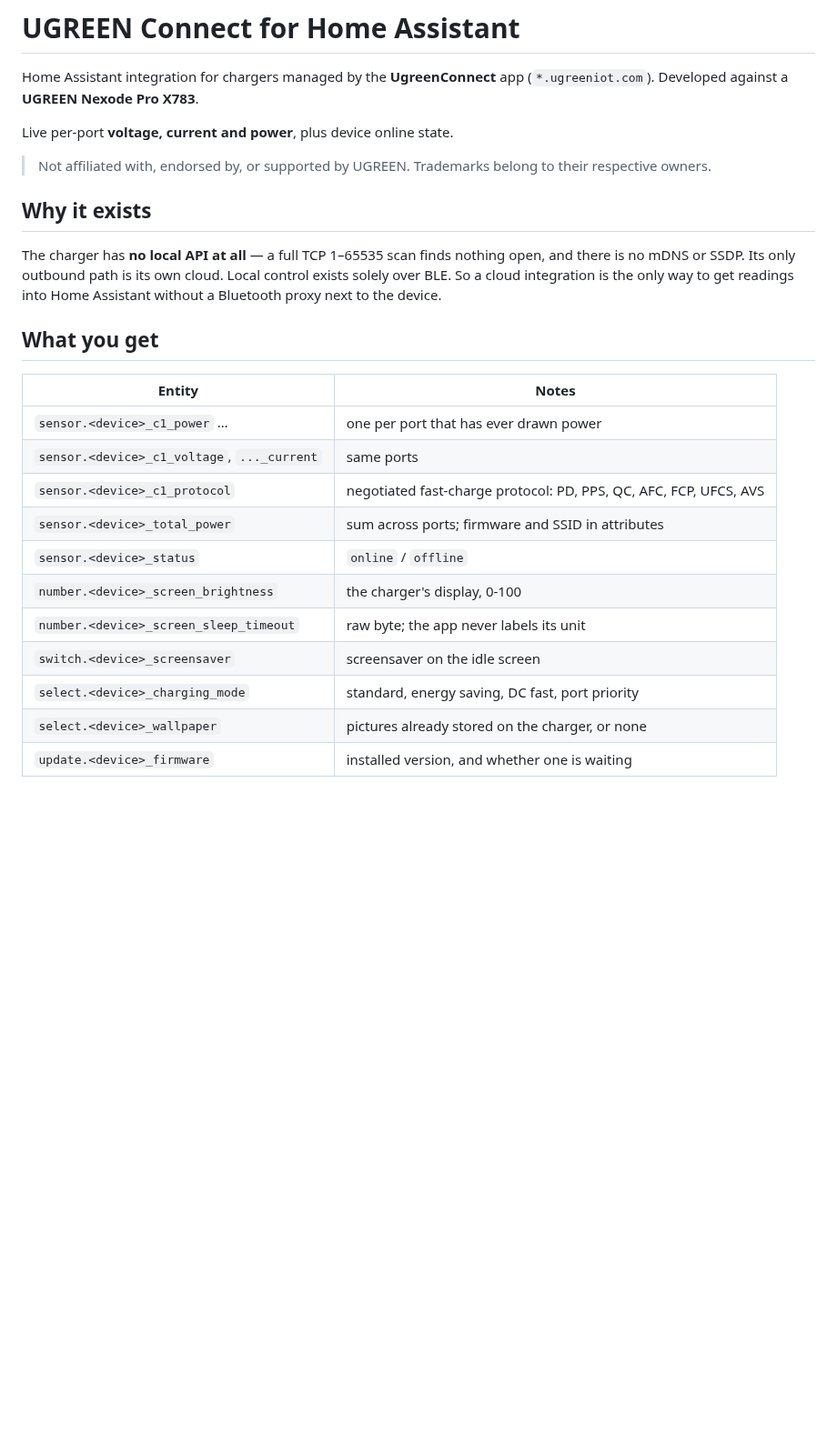
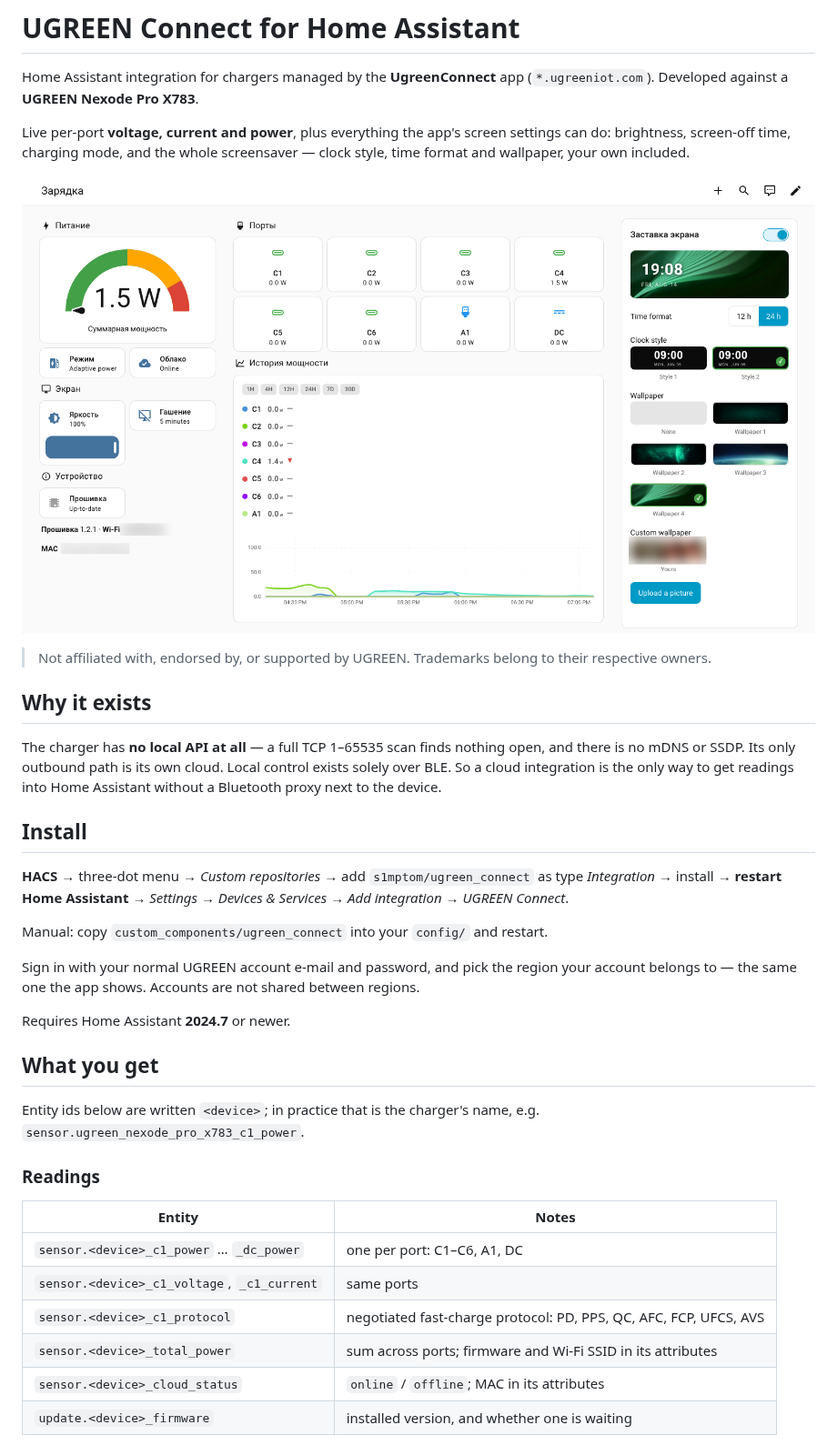
Before and after one commit to s1mptom/ugreen_connect, a Markdown page: README.md, the part around one of its changes. Shown at 91% size. GitHub-like rendering; pictures changed too: docs/dashboard.png (added); blank space fills up the shorter version.

```diff
--- a/README.md
+++ b/README.md
@@ -3,7 +3,11 @@
 Home Assistant integration for chargers managed by the **UgreenConnect** app
 (`*.ugreeniot.com`). Developed against a **UGREEN Nexode Pro X783**.
 
-Live per-port **voltage, current and power**, plus device online state.
+Live per-port **voltage, current and power**, plus everything the app's screen
+settings can do: brightness, screen-off time, charging mode, and the whole
+screensaver — clock style, time format and wallpaper, your own included.
+
+![The charger on a dashboard](docs/dashboard.png)
 
 > Not affiliated with, endorsed by, or supported by UGREEN. Trademarks belong to
 > their respective owners.
@@ -15,18 +19,32 @@ open, and there is no mDNS or SSDP. Its only outbound path is its own cloud.
 Local control exists solely over BLE. So a cloud integration is the only way to
 get readings into Home Assistant without a Bluetooth proxy next to the device.
 
+## Install
+
+**HACS** → three-dot menu → *Custom repositories* → add `s1mptom/ugreen_connect`
+as type *Integration* → install → **restart Home Assistant** → *Settings →
+Devices & Services → Add integration → UGREEN Connect*.
+
+Manual: copy `custom_components/ugreen_connect` into your `config/` and restart.
+
+Sign in with your normal UGREEN account e-mail and password, and pick the region
+your account belongs to — the same one the app shows. Accounts are not shared
+between regions.
+
+Requires Home Assistant **2024.7** or newer.
+
 ## What you get
+
+Entity ids below are written `<device>`; in practice that is the charger's name,
+e.g. `sensor.ugreen_nexode_pro_x783_c1_power`.
+
+### Readings
 
 | Entity | Notes |
 |---|---|
-| `sensor.<device>_c1_power` … | one per port that has ever drawn power |
-| `sensor.<device>_c1_voltage`, `..._current` | same ports |
+| `sensor.<device>_c1_power` … `_dc_power` | one per port: C1–C6, A1, DC |
+| `sensor.<device>_c1_voltage`, `_c1_current` | same ports |
 | `sensor.<device>_c1_protocol` | negotiated fast-charge protocol: PD, PPS, QC, AFC, FCP, UFCS, AVS |
-| `sensor.<device>_total_power` | sum across ports; firmware and SSID in attributes |
-| `sensor.<device>_status` | `online` / `offline` |
-| `number.<device>_screen_brightness` | the charger's display, 0-100 |
-| `number.<device>_screen_sleep_timeout` | raw byte; the app never labels its unit |
-| `switch.<device>_screensaver` | screensaver on the idle screen |
-| `select.<device>_charging_mode` | standard, energy saving, DC fast, port priority |
-| `select.<device>_wallpaper` | pictures already stored on the charger, or none |
+| `sensor.<device>_total_power` | sum across ports; firmware and Wi-Fi SSID in its attributes |
+| `sensor.<device>_cloud_status` | `online` / `offline`; MAC in its attributes |
 | `update.<device>_firmware` | installed version, and whether one is waiting |
```
Also changed, not shown: other parts of README.md (+88 -32 lines), docs/screensaver-card.png (added), 8 other files.
